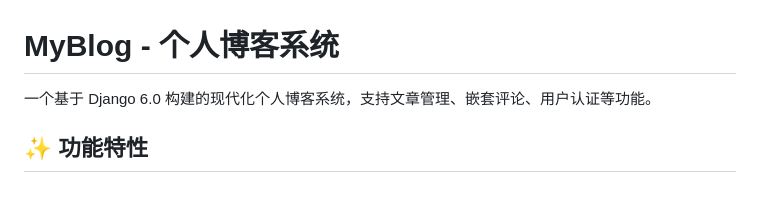
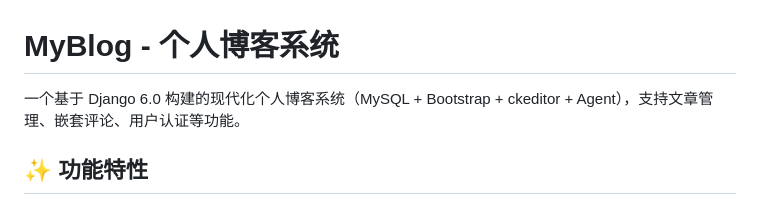
Before and after one commit to Tuotuo-AC/MyBlog, a Markdown page: README.md, the part around the change. GitHub-like rendering.

```diff
--- a/README.md
+++ b/README.md
@@ -1,6 +1,6 @@
 # MyBlog - 个人博客系统
 
-一个基于 Django 6.0 构建的现代化个人博客系统，支持文章管理、嵌套评论、用户认证等功能。
+一个基于 Django 6.0 构建的现代化个人博客系统（MySQL + Bootstrap + ckeditor + Agent），支持文章管理、嵌套评论、用户认证等功能。
 
 ## ✨ 功能特性
 
```
